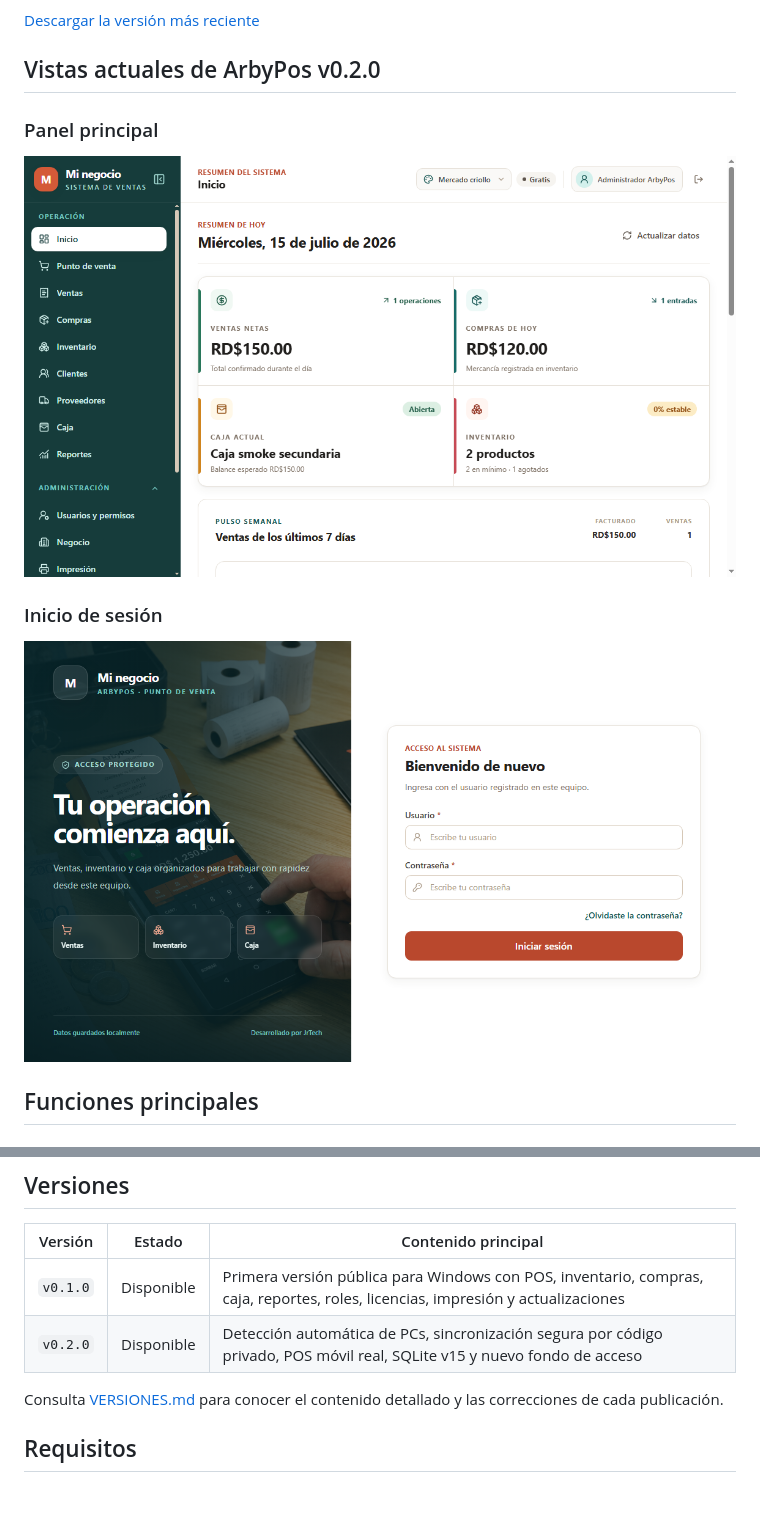
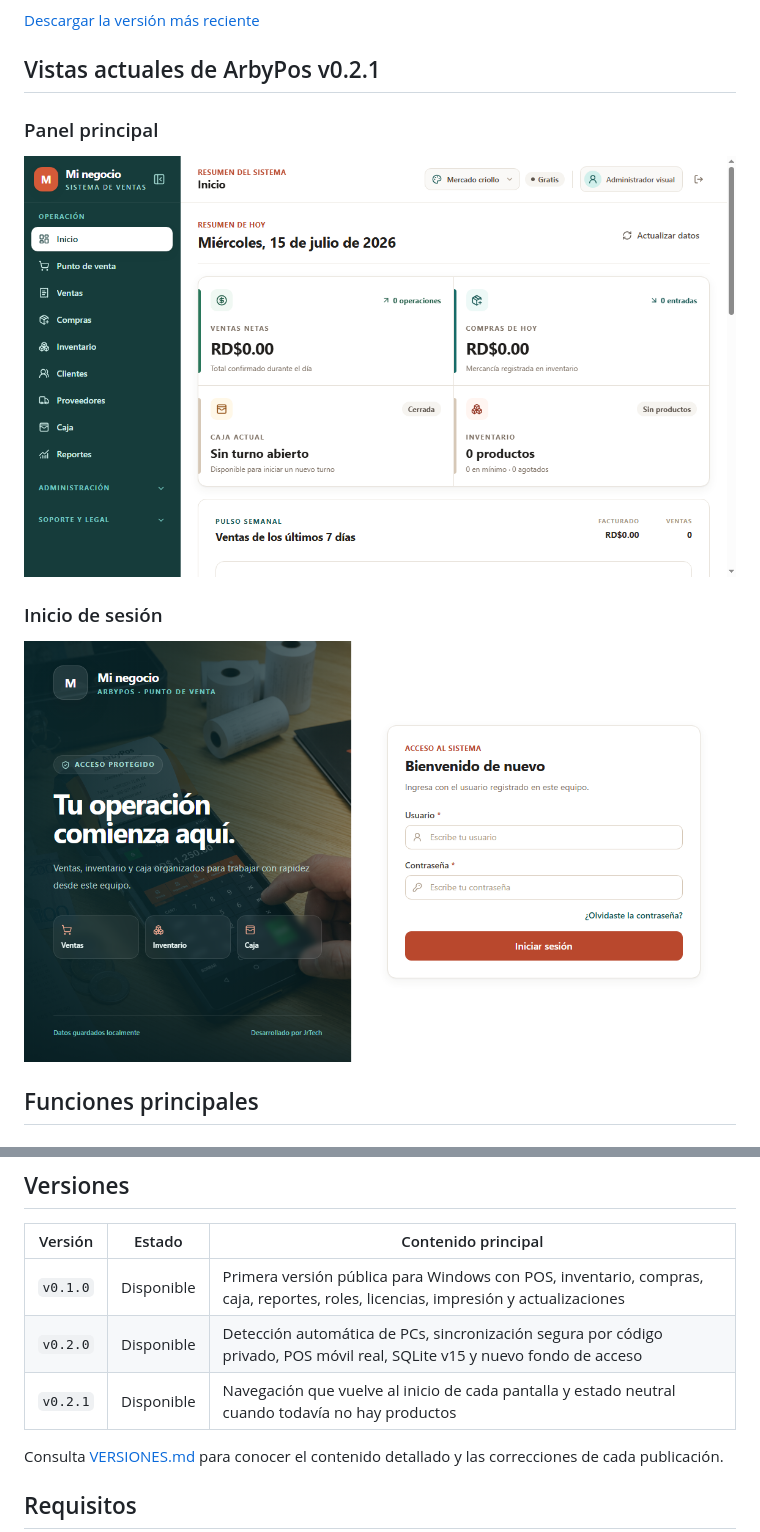
Before and after one commit to elx19/ArbyPos-Releases, a Markdown page: README.md, 2 parts joined by grey strips. GitHub-like rendering; pictures changed too: assets/arbypos-dashboard-v021.png (added), assets/arbypos-login-v021.png (added); blank space fills up the shorter version.

Commit message:
docs: publicar información de ArbyPos 0.2.1

```diff
--- a/README.md
+++ b/README.md
@@ -11,15 +11,15 @@ no está disponible.
 
 [Descargar la versión más reciente](https://github.com/elx19/ArbyPos-Releases/releases/latest)
 
-## Vistas actuales de ArbyPos v0.2.0
+## Vistas actuales de ArbyPos v0.2.1
 
 ### Panel principal
 
-![Panel principal de ArbyPos v0.2.0](assets/arbypos-dashboard-v020.png)
+![Panel principal de ArbyPos v0.2.1](assets/arbypos-dashboard-v021.png)
 
 ### Inicio de sesión
 
-![Inicio de sesión de ArbyPos v0.2.0](assets/arbypos-login-v020.png)
+![Inicio de sesión de ArbyPos v0.2.1](assets/arbypos-login-v021.png)
 
 ## Funciones principales
 
@@ -98,6 +98,7 @@ JrTech antes de activar una licencia.
 | --- | --- | --- |
 | `v0.1.0` | Disponible | Primera versión pública para Windows con POS, inventario, compras, caja, reportes, roles, licencias, impresión y actualizaciones |
 | `v0.2.0` | Disponible | Detección automática de PCs, sincronización segura por código privado, POS móvil real, SQLite v15 y nuevo fondo de acceso |
+| `v0.2.1` | Disponible | Navegación que vuelve al inicio de cada pantalla y estado neutral cuando todavía no hay productos |
 
 Consulta [VERSIONES.md](VERSIONES.md) para conocer el contenido detallado y las
 correcciones de cada publicación.
```
Also changed, not shown: VERSIONES.md (+12 -0 lines).
